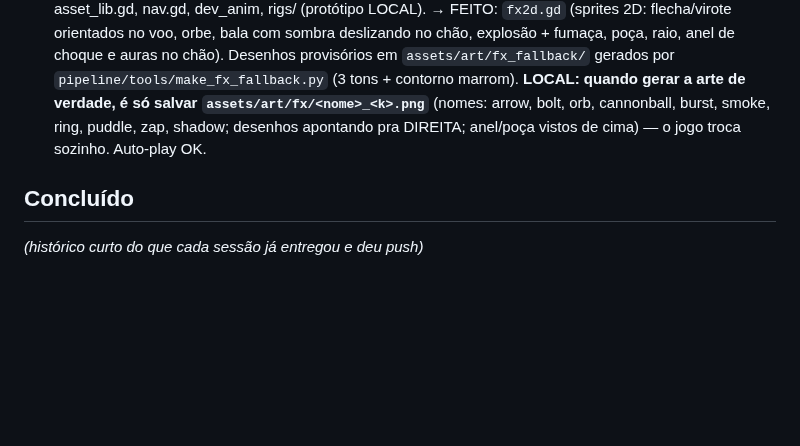
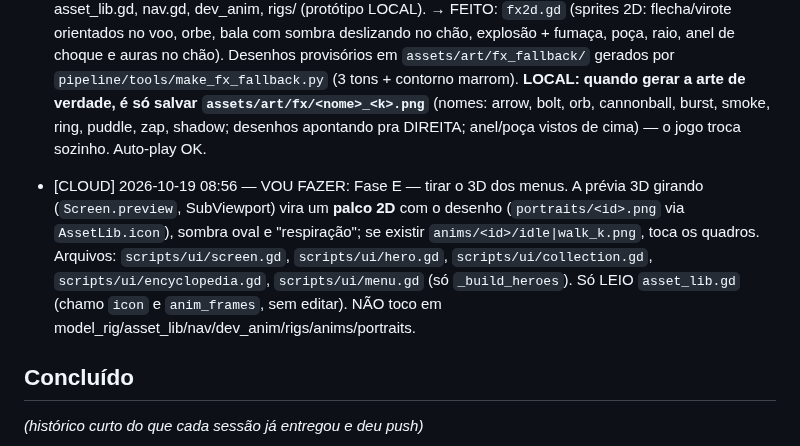
Before and after one commit to o4rauto/Kingsho-confidence, a Markdown page: COORDENACAO.md, the part around the change. Drawn GitHub-style; blank space fills up the shorter version.

Commit message:
Diário: CLOUD anuncia Fase E (menus sem 3D)
Co-Authored-By: Claude Opus 5.5 <noreply@anthropic.com>
Claude-Session: https://claude.ai/code/session_01Y586q1qcPzESHGxDz9FgNn

```diff
--- a/COORDENACAO.md
+++ b/COORDENACAO.md
@@ -113,6 +113,14 @@ seções à mão (mantenha as duas), e push de novo.
   bolt, orb, cannonball, burst, smoke, ring, puddle, zap, shadow; desenhos apontando
   pra DIREITA; anel/poça vistos de cima) — o jogo troca sozinho. Auto-play OK.
 
+- [CLOUD] 2026-10-19 08:56 — VOU FAZER: Fase E — tirar o 3D dos menus. A prévia 3D
+  girando (`Screen.preview`, SubViewport) vira um **palco 2D** com o desenho
+  (`portraits/<id>.png` via `AssetLib.icon`), sombra oval e "respiração"; se existir
+  `anims/<id>/idle|walk_k.png`, toca os quadros. Arquivos: `scripts/ui/screen.gd`,
+  `scripts/ui/hero.gd`, `scripts/ui/collection.gd`, `scripts/ui/encyclopedia.gd`,
+  `scripts/ui/menu.gd` (só `_build_heroes`). Só LEIO `asset_lib.gd` (chamo `icon` e
+  `anim_frames`, sem editar). NÃO toco em model_rig/asset_lib/nav/dev_anim/rigs/anims/portraits.
+
 ## Concluído
 *(histórico curto do que cada sessão já entregou e deu push)*
 
```
